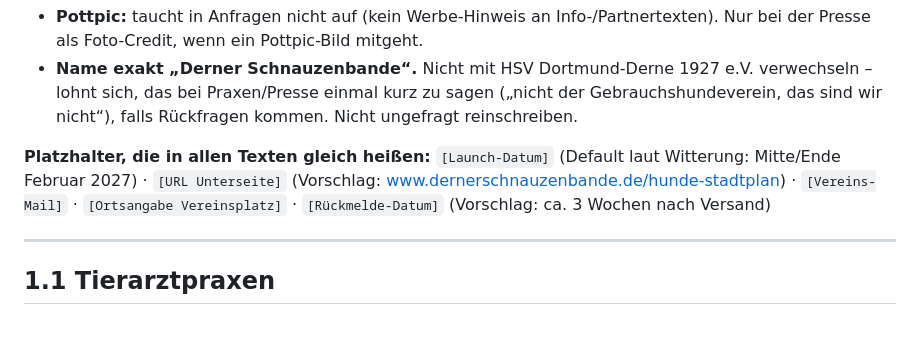
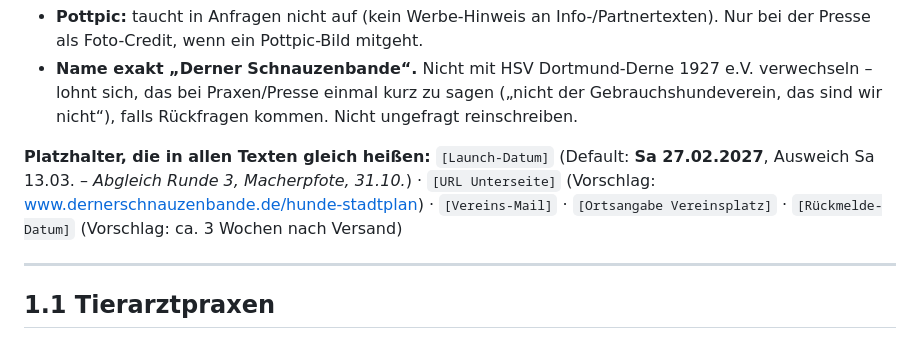
Before and after one commit to pottpic/Pfotenfreunde-Herzensmoment-Tracker, a Markdown page: derner-team/partner-web/2026-10-31-stadtplan-partner-web.md, the part around the change. Drawn GitHub-style.

Commit message:
Derner-Team: Abgleich Stadtplan + Startklar-Datei
Co-Authored-By: Claude Opus 5.5 <noreply@anthropic.com>
Claude-Session: https://claude.ai/code/session_01Emp5GuuF84f5Hk6kB7bzLk

```diff
--- a/derner-team/partner-web/2026-10-31-stadtplan-partner-web.md
+++ b/derner-team/partner-web/2026-10-31-stadtplan-partner-web.md
@@ -32,7 +32,7 @@ Status: **Alles Entwurf. Nix verschickt, nix angerufen, nix auf der Website geä
 - **Name exakt „Derner Schnauzenbande“.** Nicht mit HSV Dortmund-Derne 1927 e.V. verwechseln – lohnt sich, das bei Praxen/Presse einmal kurz zu sagen („nicht der Gebrauchshundeverein, das sind wir nicht“), falls Rückfragen kommen. Nicht ungefragt reinschreiben.
 
 **Platzhalter, die in allen Texten gleich heißen:**
-`[Launch-Datum]` (Default laut Witterung: Mitte/Ende Februar 2027) · `[URL Unterseite]` (Vorschlag: www.dernerschnauzenbande.de/hunde-stadtplan) · `[Vereins-Mail]` · `[Ortsangabe Vereinsplatz]` · `[Rückmelde-Datum]` (Vorschlag: ca. 3 Wochen nach Versand)
+`[Launch-Datum]` (Default: **Sa 27.02.2027**, Ausweich Sa 13.03. – *Abgleich Runde 3, Macherpfote, 31.10.*) · `[URL Unterseite]` (Vorschlag: www.dernerschnauzenbande.de/hunde-stadtplan) · `[Vereins-Mail]` · `[Ortsangabe Vereinsplatz]` · `[Rückmelde-Datum]` (Vorschlag: ca. 3 Wochen nach Versand)
 
 ---
 
```
Also changed, not shown: derner-team/umsetzung/2026-10-31-hundeplan-januar-startklar.md (added, +147 -0 lines).
